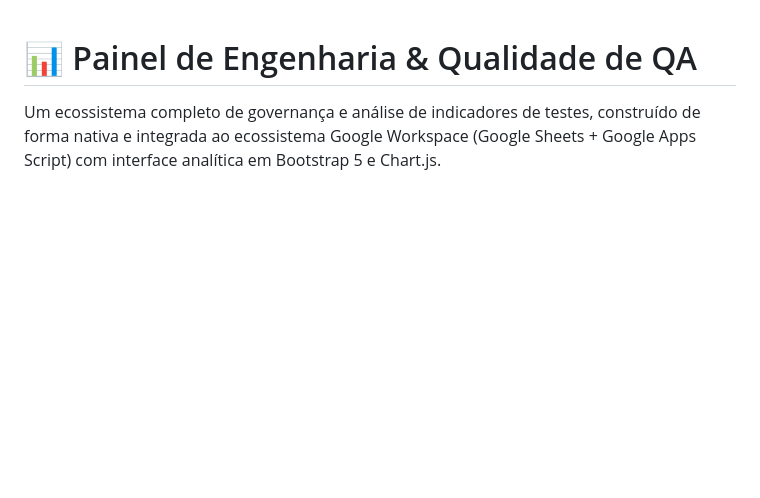
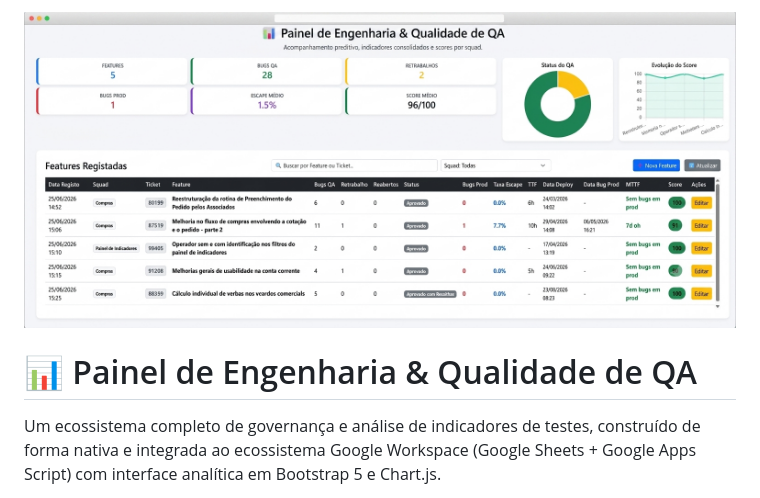
Before and after one commit to hevert0n/painel-metricas-qa, a Markdown page: README.md, the part around the change. Rendered like a GitHub page; blank space fills up the shorter version.

Commit message:
Exibindo a imagem no README

```diff
--- a/README.md
+++ b/README.md
@@ -1,3 +1,4 @@
+![Screenshot do Painel Avançado de QA](painel-screenshot.png)
 # 📊 Painel de Engenharia & Qualidade de QA
 
 Um ecossistema completo de governança e análise de indicadores de testes, construído de forma nativa e integrada ao ecossistema Google Workspace (Google Sheets + Google Apps Script) com interface analítica em Bootstrap 5 e Chart.js.
```
